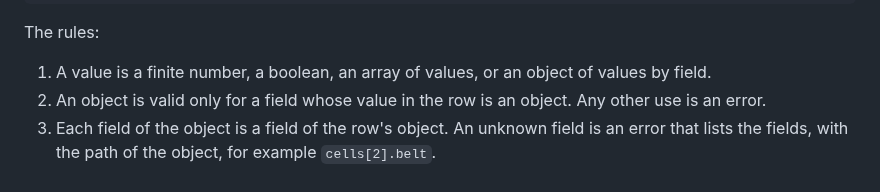
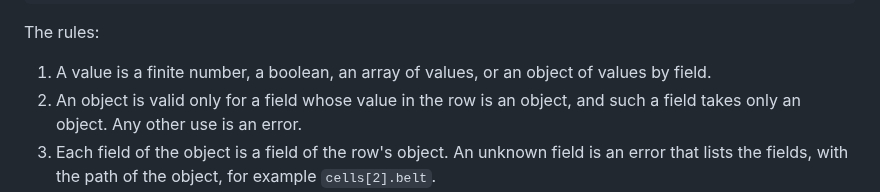
Before and after one commit to typeshade/radiance, a Markdown page: docs/design/0105-kinds-as-classes.md, the part around the change. Drawn GitHub-style.

Commit message:
Record 0105: a field that holds an object takes only an object
Design: 0105

Co-Authored-By: Claude Fable 5.2 <noreply@anthropic.com>
Claude-Session: https://claude.ai/code/session_017fz53RzPRsjJKUvCFK3tBv

```diff
--- a/docs/design/0105-kinds-as-classes.md
+++ b/docs/design/0105-kinds-as-classes.md
@@ -92,8 +92,8 @@ sim.input('cells', 2, { kind: BELT, belt: { dir: 1 } });
 The rules:
 
 1. A value is a finite number, a boolean, an array of values, or an object of values by field.
-2. An object is valid only for a field whose value in the row is an object. Any other use is
-   an error.
+2. An object is valid only for a field whose value in the row is an object, and such a field
+   takes only an object. Any other use is an error.
 3. Each field of the object is a field of the row's object. An unknown field is an error that
    lists the fields, with the path of the object, for example `cells[2].belt`.
 4. An object writes only the fields that it names. The other fields of the row's object keep
```
